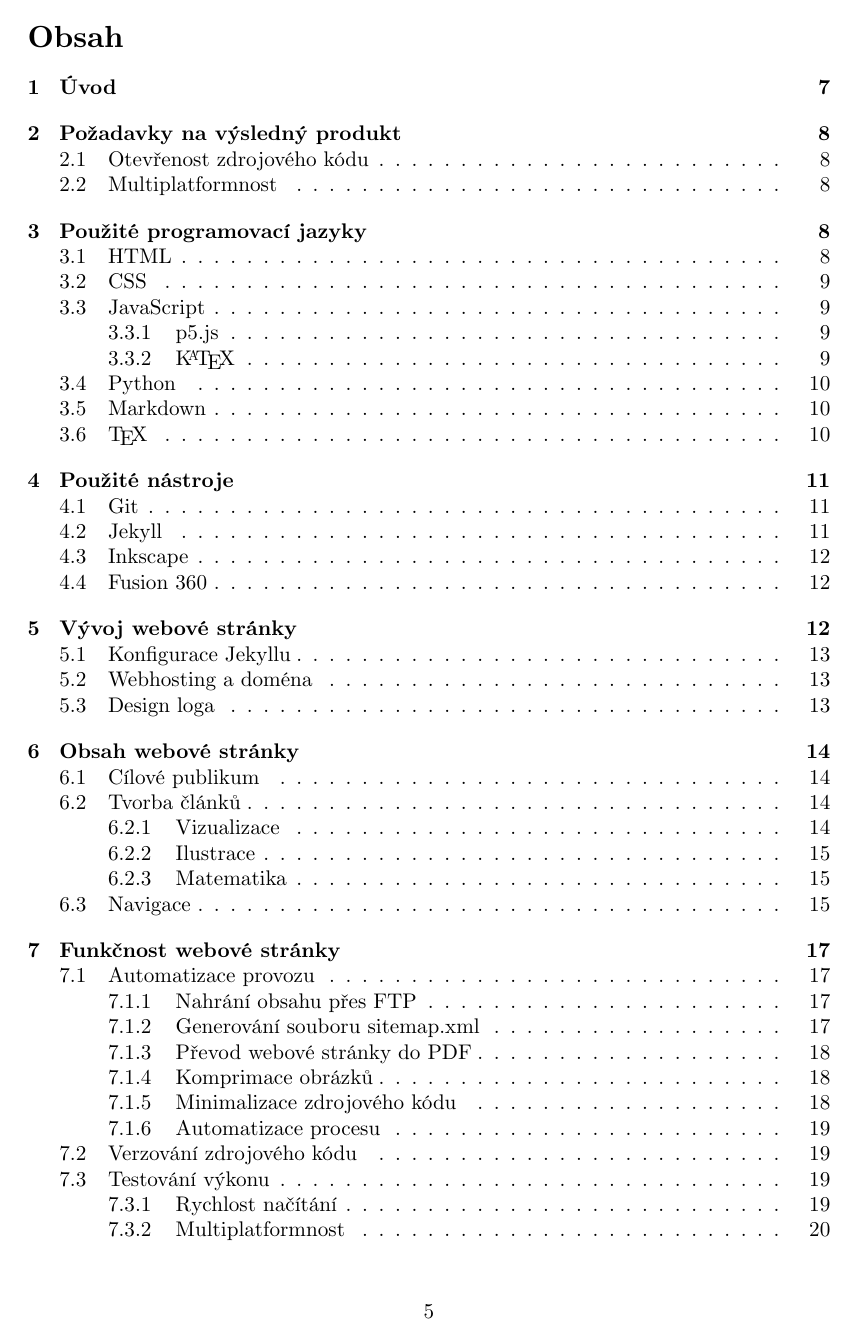
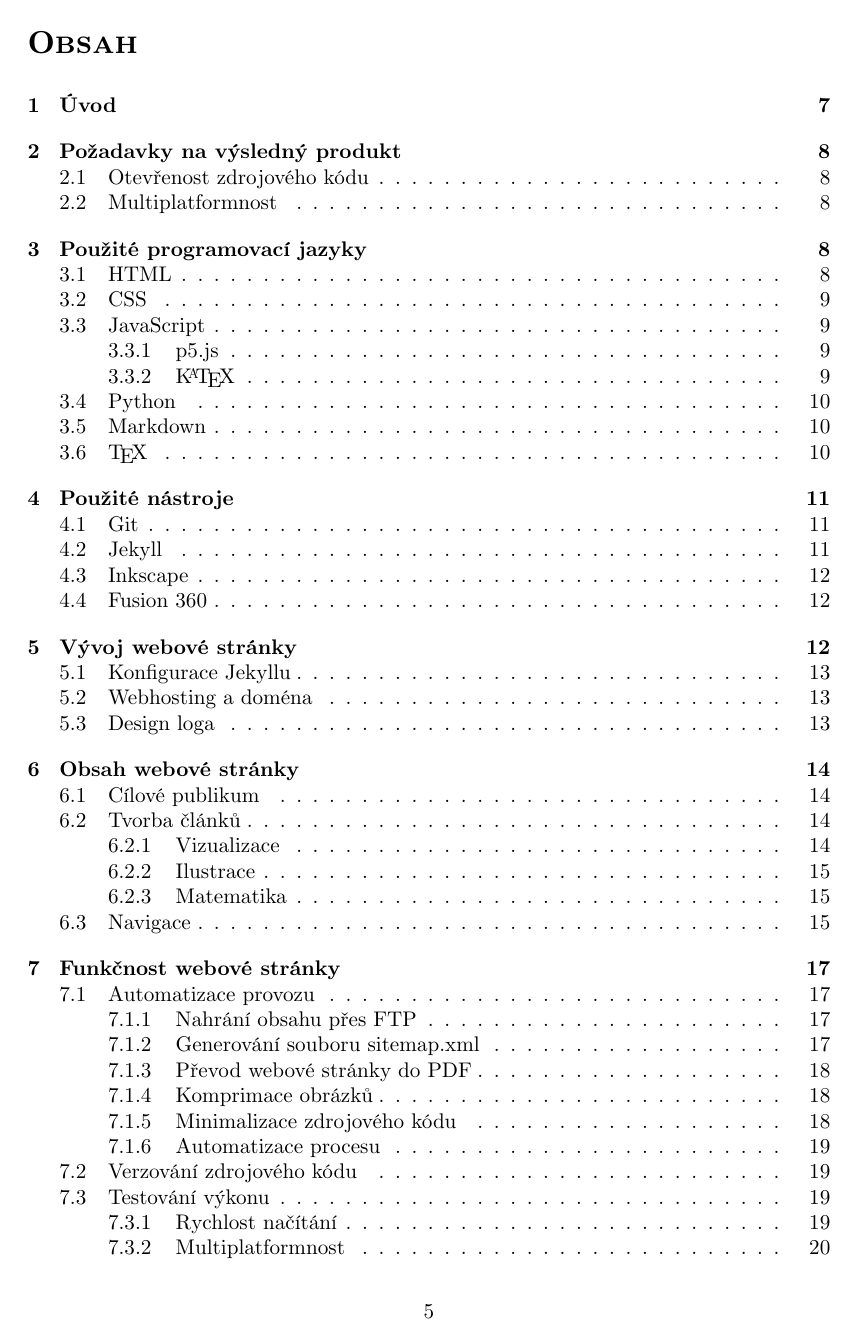
Before and after one commit to xiaoxiae/soc-paper-2019, a LaTeX document (soc.tex): page 6 of 25. Compiled offline with LuaLaTeX.

Commit message:
update preamble formatting

```diff
--- a/soc.tex
+++ b/soc.tex
@@ -1,33 +1,21 @@
 \documentclass[a4paper, 12pt]{article}
 \usepackage[top=2.5cm, left=3.5cm, right=1.5cm, bottom=2.5cm, includefoot]{geometry}
 
+% LANGUAGE %
+%-========-%
 \usepackage{luavlna}                            % auto non-breaking spaces
 \AtBeginDocument{\singlechars{czech}{AaIiVvOoUuSsZzKk}}
-
-\usepackage[subfigure]{tocloft}                 % for controlling lof and toc
-\setlength{\cftfigindent}{0pt}                  % remove left lof margin
-
 \usepackage[czech]{babel}                       % use the czech language
 
-\usepackage{graphicx}                           % graphics
-\graphicspath{ {./img/} }                       % graphics path
-\usepackage{float}                              % floats in correct position
-\usepackage{subfig}                             % subfigure package
 
-\setlength{\fboxsep}{0pt}                       % image border separation
-\setlength{\fboxrule}{1pt}                      % image border thickness
+% TOC AND LOF %
+%-===========-%
+\usepackage[subfigure,titles]{tocloft}          % for controlling LOF and LOF
+\setlength{\cftfigindent}{0pt}                  % remove left LOF margin
 
-\usepackage{titlesec}                           % title
-\usepackage{tabularx}                           % tables
-\usepackage[hyphens,spaces,obeyspaces]{url}     % url
-\usepackage[hidelinks,unicode]{hyperref}        % interactive links
-\usepackage{amsmath, amstext}                   % math
+\usepackage[numbib, nottoc]{tocbibind}          % number bib, no TOC in TOC
 
-\usepackage[font=small,labelfont=bf]{caption}   % caption settings
-\usepackage[figurename=Obr.]{caption}        % caption name
-
-\usepackage[numbib, nottoc]{tocbibind}          % number bib, no toc in toc
-\makeatletter                                   % lof numbering
+\makeatletter                                   % LOF numbering
 \renewcommand\listoffigures{%
     \section{\listfigurename}%
     \@mkboth{\MakeUppercase\listfigurename}%
@@ -36,27 +24,68 @@
 }
 \makeatother
 
+\renewcommand{\contentsname}{Obsah}             % change TOC name
+
+
+% GRAPHICS %
+%-========-%
+\usepackage{graphicx}                           % graphics package
+\graphicspath{ {./img/} }                       % graphics path
+
+\usepackage{float}                              % floats in correct position
+\usepackage{subfig}                             % subfigure package
+
+\setlength{\fboxsep}{0pt}                       % image border separation
+\setlength{\fboxrule}{1pt}                      % image border thickness
+
+
+% MISCELLANEOUS %
+%-=============-%
+\usepackage{tabularx}                           % tables
+\usepackage[hyphens,spaces,obeyspaces]{url}     % url
+\usepackage[hidelinks,unicode]{hyperref}        % interactive links
+\usepackage{amsmath, amstext}                   % math
+
+\usepackage[font=small,labelfont=bf]{caption}   % caption settings
+\usepackage[figurename=Obr.]{caption}           % caption name
+
+
+% DATETIME %
+%-========-%
 \usepackage[dmyyyy]{datetime}                   % dmyyyy datetimes
 \renewcommand{\dateseparator}{. }               % changes datetime separator
 
+
+% FONT AND ENCODING %
+%-=================-%
 \usepackage[T1]{fontenc}                        % font encoding
 \usepackage{fontspec}                           % font selector
+
 \setmainfont{CMU Serif}                         % select font that suports bx sc
 
 \setlength\parindent{0pt}                       % paragraph indentation
 \setlength{\parskip}{1.2em}                     % paragraph spacing
+
+
+% TITLE FORMATTING %
+%-================-%
+\usepackage{titlesec}
 
 % title formatting
 \titleformat{\section}{\bfseries\scshape\fontsize{18}{21.6}\selectfont}{\thesection}{1em}{}
 \titleformat{\subsection}{\bfseries\fontsize{16}{19.2}\selectfont}{\thesubsection}{1em}{}
 \titleformat{\subsubsection}{\bfseries\fontsize{14}{16.8}\selectfont}{\thesubsubsection}{1em}{}
 
-\titlespacing{\section}{0pt}{0pt}{0.3em}        % section spacing
-\titlespacing{\subsection}{0pt}{0pt}{0.2em}     % subsection spacing
-\titlespacing{\subsubsection}{0pt}{0pt}{0.0em}  % subsubsection spacing
+% title spacing
+\titlespacing{\section}{0pt}{0pt}{0.3em}
+\titlespacing{\subsection}{0pt}{0pt}{0.2em}
+\titlespacing{\subsubsection}{0pt}{0pt}{0.0em}
 
-\widowpenalty10000                              % prevent widows
-\clubpenalty10000                               % prevent orphans
+
+% OTHER %
+%-=====-%
+\widowpenalty10000  % prevent widows
+\clubpenalty10000   % prevent widows
 
 \pagenumbering{gobble}   % suppress page numbering until TOC page
 
@@ -175,8 +205,7 @@
   \pagenumbering{arabic}
   \setcounter{page}{\numexpr\value{savepage}-1}%
 
-  % genereate TOC (with a different name for contents)
-  \renewcommand{\contentsname}{Obsah}
+  % genereate TOC
   \tableofcontents
 
   \newpage
```
Also changed, not shown: soc.tex (1 more changed lines).
